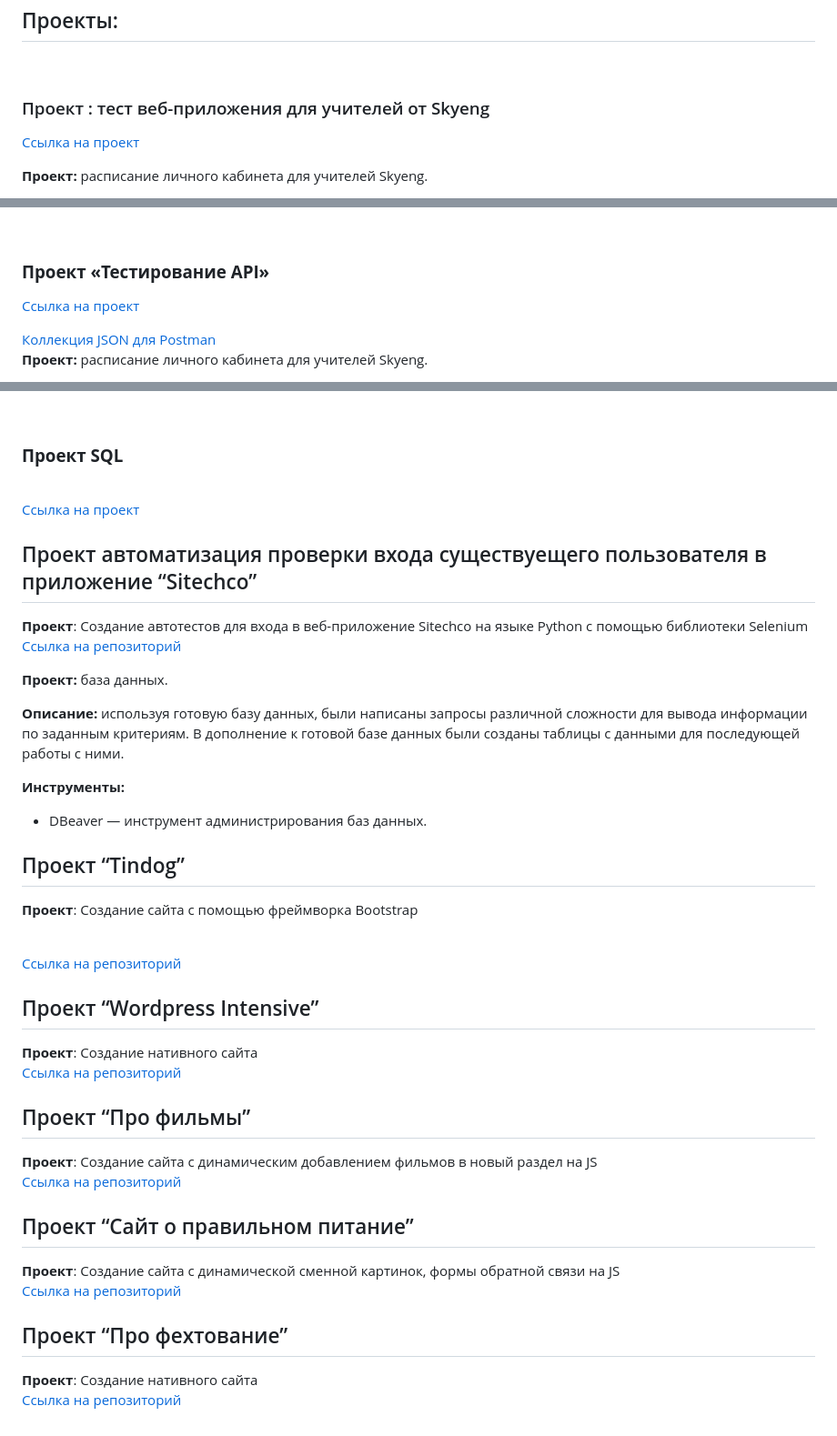
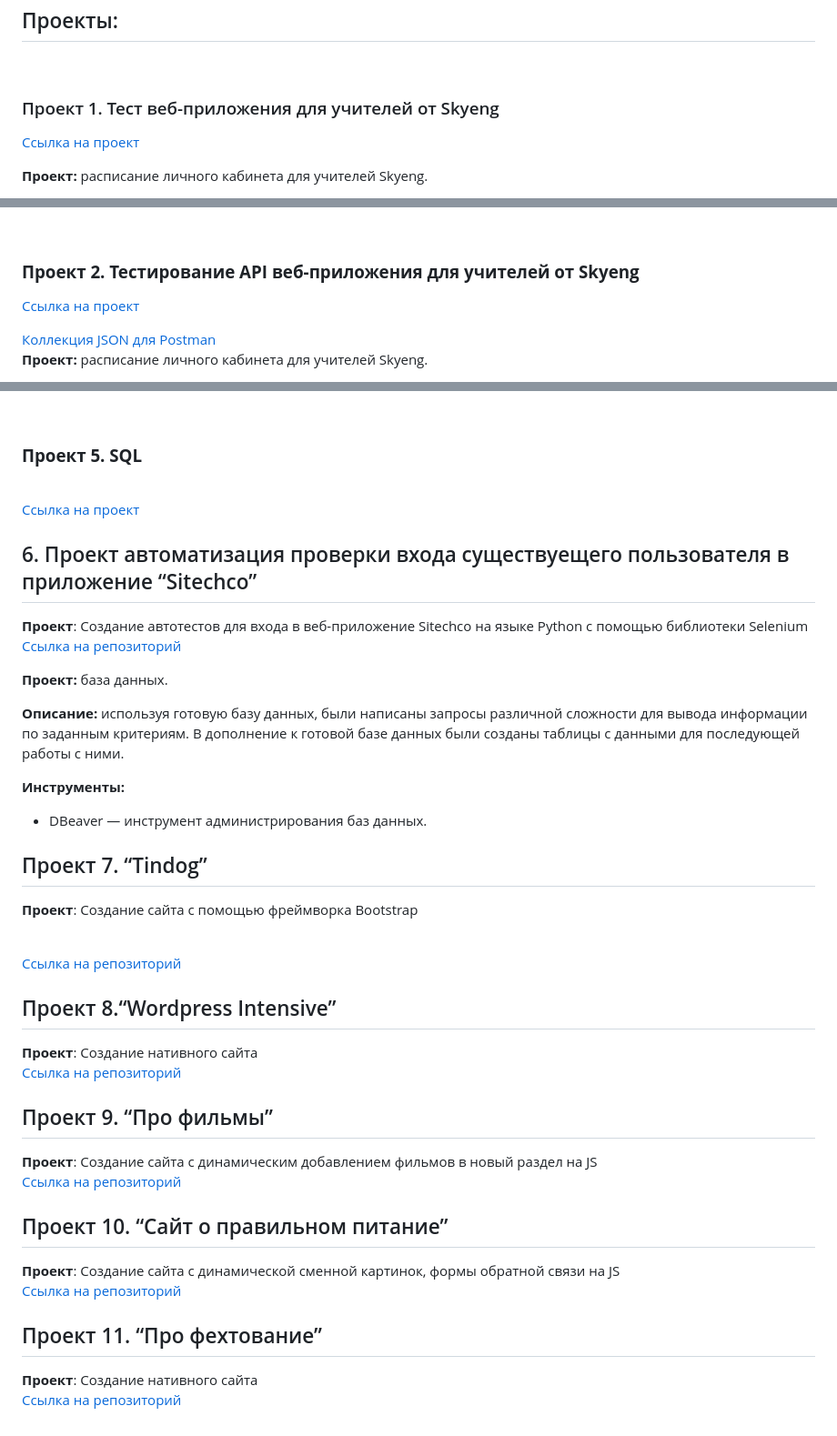
Before and after one commit to morozoffivan/portfolio_morozov_ivan, a Markdown page: README.md, 3 parts joined by grey strips. Shown at 91% size. Drawn GitHub-style.

```diff
--- a/README.md
+++ b/README.md
@@ -35,7 +35,7 @@
 <h2>Проекты:</h2>
 <br>
 
-### Проект : тест веб-приложения для учителей от Skyeng
+### Проект 1. Тест веб-приложения для учителей от Skyeng
 
 <a href="https://drive.google.com/drive/folders/15DrKzBFMoPhYgSJlx2TvJqnLY3D6fcHB?usp=sharing">Ссылка на проект</a>
 <br>
@@ -60,7 +60,7 @@
 - Jira для фиксирования баг-репортов.
 <br>
 
-### **Проект «Тестирование API»**
+### **Проект 2. Тестирование API веб-приложения для учителей от Skyeng**
 
 <a href="https://drive.google.com/drive/folders/15DrKzBFMoPhYgSJlx2TvJqnLY3D6fcHB?usp=sharing">Ссылка на проект</a>
 <br>
@@ -161,14 +161,14 @@
 - Jira для фиксирования баг-репортов.
 <br>
 
-### **Проект SQL**
+### **Проект 5. SQL**
 
 <br>
 <a href="https://drive.google.com/drive/folders/1Gle1LHYHKXU44ZQrBNKA4VYOrDl5Nug5?usp=drive_link">
         Ссылка на проект</a>
 <br>
 
-## Проект автоматизация проверки входа существуещего пользователя в приложение “Sitechco”
+## 6. Проект автоматизация проверки входа существуещего пользователя в приложение “Sitechco”
 **Проект**: Создание автотестов для входа в веб-приложение Sitechco на языке Python с помощью библиотеки Selenium
 <br>
 <a href="https://github.com/morozoffivan/sitechko_enter">
@@ -183,7 +183,7 @@
 
 - DBeaver — инструмент администрирования баз данных.
 
-## Проект “Tindog”
+## Проект 7. “Tindog”
 
 **Проект**: Создание сайта с помощью фреймворка Bootstrap
 
@@ -194,7 +194,7 @@
 <br>
 
 
-## Проект “Wordpress Intensive”
+## Проект 8.“Wordpress Intensive”
 
 **Проект**: Создание нативного сайта
 <br>
@@ -202,21 +202,21 @@
         Ссылка на репозиторий</a>
 <br>
 
-## Проект “Про фильмы”
+## Проект 9. “Про фильмы”
 
 **Проект**: Создание сайта с динамическим добавлением фильмов в новый раздел на JS
 <br>
 <a href="https://github.com/morozoffivan/jsmovies">
         Ссылка на репозиторий</a>
 <br>
-## Проект “Сайт о правильном питание”
+## Проект 10. “Сайт о правильном питание”
 
 **Проект**: Создание сайта с динамической сменной картинок, формы обратной связи на JS
 <br>
 <a href="https://github.com/morozoffivan/jsmodal">
         Ссылка на репозиторий</a>
 <br>
-## Проект “Про фехтование”
+## Проект 11. “Про фехтование”
 
 **Проект**: Создание нативного сайта
 <br>
```
Also changed, not shown: other parts of README.md (+2 -2 lines).
